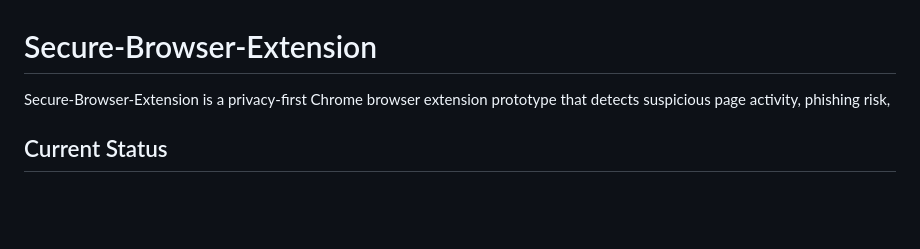
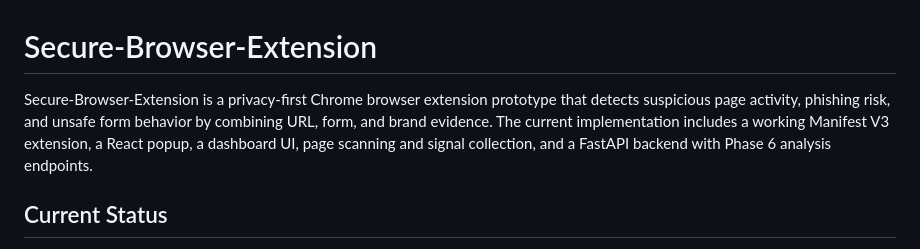
Before and after one commit to y4sssh/Secure-Browser-Extension, a Markdown page: README.md, the part around the change. GitHub-like rendering; blank space fills up the shorter version.

Commit message:
Readme-update

```diff
--- a/README.md
+++ b/README.md
@@ -1,6 +1,6 @@
 # Secure-Browser-Extension
 
-Secure-Browser-Extension is a privacy-first Chrome browser extension prototype that detects suspicious page activity, phishing risk,
+Secure-Browser-Extension is a privacy-first Chrome browser extension prototype that detects suspicious page activity, phishing risk, and unsafe form behavior by combining URL, form, and brand evidence. The current implementation includes a working Manifest V3 extension, a React popup, a dashboard UI, page scanning and signal collection, and a FastAPI backend with Phase 6 analysis endpoints.
 
 ## Current Status
 
```
